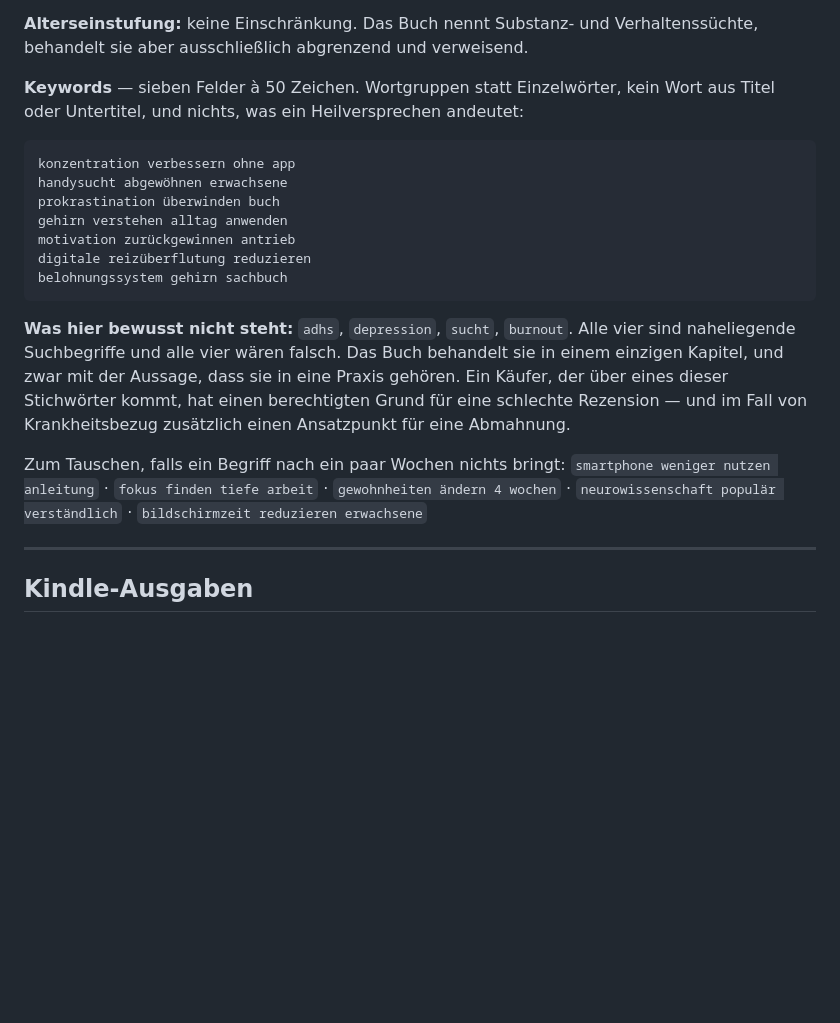
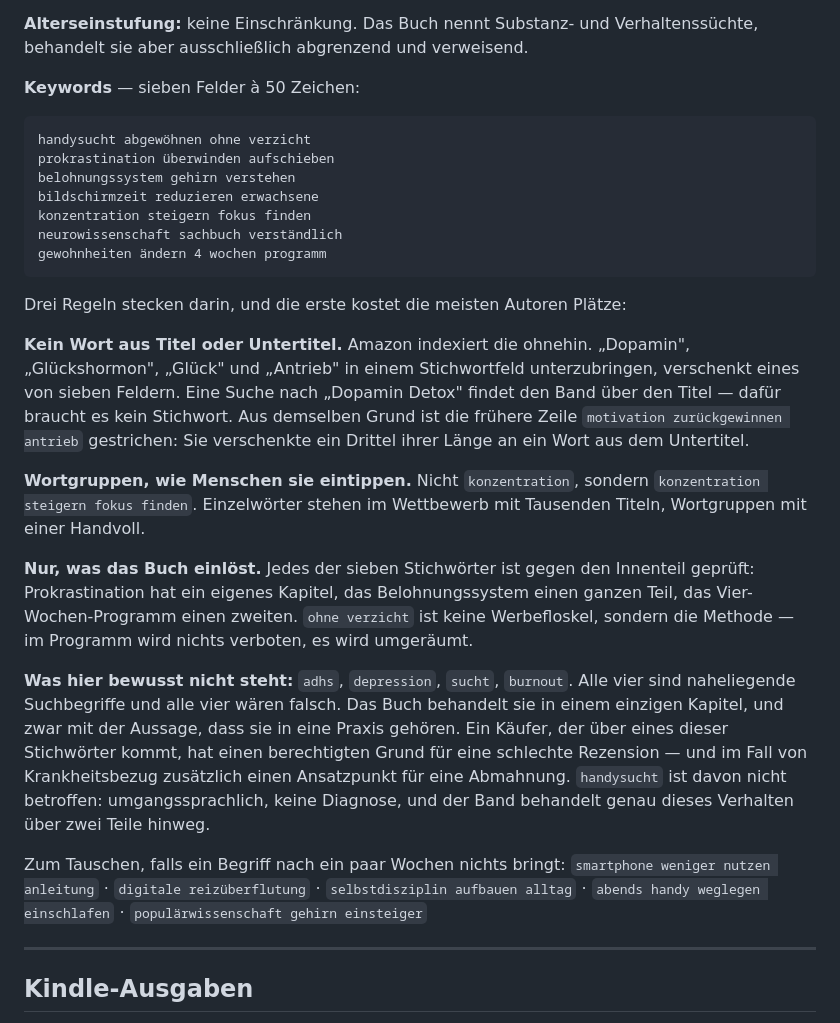
Before and after one commit to markvondaak-byte/Mark-von-Daak, a Markdown page: kdp-metadaten.md, the part around the change. Drawn GitHub-style; blank space fills up the shorter version.

Commit message:
Band 4: Stichwoerter ueberarbeitet
Sieben neue Wortgruppen, dazu die Begruendung, nach welchen Regeln sie
gewaehlt sind.

Der wichtigste Fehler in der alten Liste: `motivation zurueckgewinnen
antrieb` enthielt ein Wort aus dem Untertitel. Amazon indexiert Titel und
Untertitel ohnehin — ein Stichwortfeld darauf zu verwenden verschenkt
eines von sieben. Aus demselben Grund steht in keinem Feld „Dopamin":
Eine Suche danach findet den Band ueber den Titel.

Ausserdem raus: `gehirn verstehen alltag anwenden` (beschreibt das Buch,
tippt aber niemand in ein Suchfeld) und `konzentration verbessern ohne
app` (das Unterscheidungsmerkmal steht jetzt bei `handysucht abgewoehnen
ohne verzicht`, wo es die Methode trifft — im Programm wird nichts
verboten, es wird umgeraeumt).

Jedes Stichwort ist gegen den Innenteil geprueft, damit keines etwas
verspricht, das im Buch nicht vorkommt. Die Ausschlussliste bleibt:
adhs, depression, sucht und burnout waeren falsch und im Fall von
Krankheitsbezug angreifbar. `handysucht` ist davon nicht betroffen —
umgangssprachlich, keine Diagnose, und der Band behandelt genau dieses
Verhalten ueber zwei Teile hinweg.

Co-Authored-By: Claude Opus 5 <noreply@anthropic.com>
Claude-Session: https://claude.ai/code/session_015figenphWqX5kLpYLwe5a2

````diff
--- a/kdp-metadaten.md
+++ b/kdp-metadaten.md
@@ -340,19 +340,37 @@ Zeile.
 Verhaltenssüchte, behandelt sie aber ausschließlich abgrenzend und
 verweisend.
 
-**Keywords** — sieben Felder à 50 Zeichen. Wortgruppen statt Einzelwörter,
-kein Wort aus Titel oder Untertitel, und nichts, was ein Heilversprechen
-andeutet:
+**Keywords** — sieben Felder à 50 Zeichen:
 
 ```
-konzentration verbessern ohne app
-handysucht abgewöhnen erwachsene
-prokrastination überwinden buch
-gehirn verstehen alltag anwenden
-motivation zurückgewinnen antrieb
-digitale reizüberflutung reduzieren
-belohnungssystem gehirn sachbuch
+handysucht abgewöhnen ohne verzicht
+prokrastination überwinden aufschieben
+belohnungssystem gehirn verstehen
+bildschirmzeit reduzieren erwachsene
+konzentration steigern fokus finden
+neurowissenschaft sachbuch verständlich
+gewohnheiten ändern 4 wochen programm
 ```
+
+Drei Regeln stecken darin, und die erste kostet die meisten Autoren Plätze:
+
+**Kein Wort aus Titel oder Untertitel.** Amazon indexiert die ohnehin.
+„Dopamin", „Glückshormon", „Glück" und „Antrieb" in einem Stichwortfeld
+unterzubringen, verschenkt eines von sieben Feldern. Eine Suche nach
+„Dopamin Detox" findet den Band über den Titel — dafür braucht es kein
+Stichwort. Aus demselben Grund ist die frühere Zeile
+`motivation zurückgewinnen antrieb` gestrichen: Sie verschenkte ein Drittel
+ihrer Länge an ein Wort aus dem Untertitel.
+
+**Wortgruppen, wie Menschen sie eintippen.** Nicht `konzentration`, sondern
+`konzentration steigern fokus finden`. Einzelwörter stehen im Wettbewerb mit
+Tausenden Titeln, Wortgruppen mit einer Handvoll.
+
+**Nur, was das Buch einlöst.** Jedes der sieben Stichwörter ist gegen den
+Innenteil geprüft: Prokrastination hat ein eigenes Kapitel, das
+Belohnungssystem einen ganzen Teil, das Vier-Wochen-Programm einen zweiten.
+`ohne verzicht` ist keine Werbefloskel, sondern die Methode — im Programm
+wird nichts verboten, es wird umgeräumt.
 
 **Was hier bewusst nicht steht:** `adhs`, `depression`, `sucht`, `burnout`.
 Alle vier sind naheliegende Suchbegriffe und alle vier wären falsch. Das Buch
@@ -360,11 +378,13 @@ behandelt sie in einem einzigen Kapitel, und zwar mit der Aussage, dass sie in
 eine Praxis gehören. Ein Käufer, der über eines dieser Stichwörter kommt, hat
 einen berechtigten Grund für eine schlechte Rezension — und im Fall von
 Krankheitsbezug zusätzlich einen Ansatzpunkt für eine Abmahnung.
+`handysucht` ist davon nicht betroffen: umgangssprachlich, keine Diagnose,
+und der Band behandelt genau dieses Verhalten über zwei Teile hinweg.
 
 Zum Tauschen, falls ein Begriff nach ein paar Wochen nichts bringt:
-`smartphone weniger nutzen anleitung` · `fokus finden tiefe arbeit` ·
-`gewohnheiten ändern 4 wochen` · `neurowissenschaft populär verständlich` ·
-`bildschirmzeit reduzieren erwachsene`
+`smartphone weniger nutzen anleitung` · `digitale reizüberflutung` ·
+`selbstdisziplin aufbauen alltag` · `abends handy weglegen einschlafen` ·
+`populärwissenschaft gehirn einsteiger`
 
 ---
 
````
